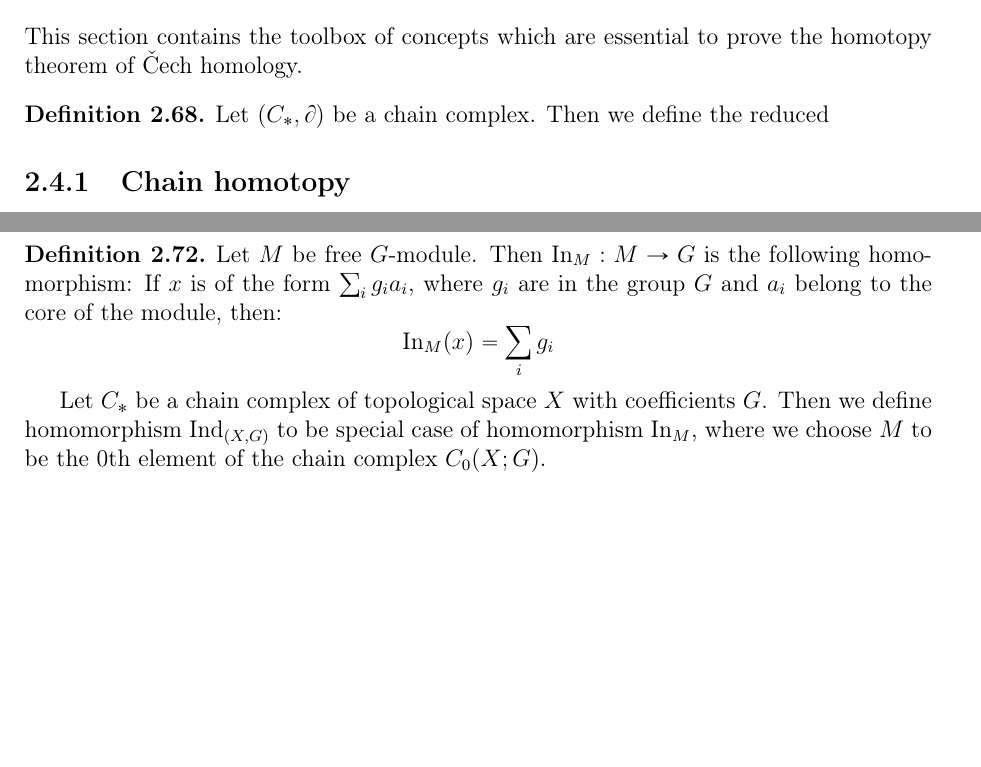
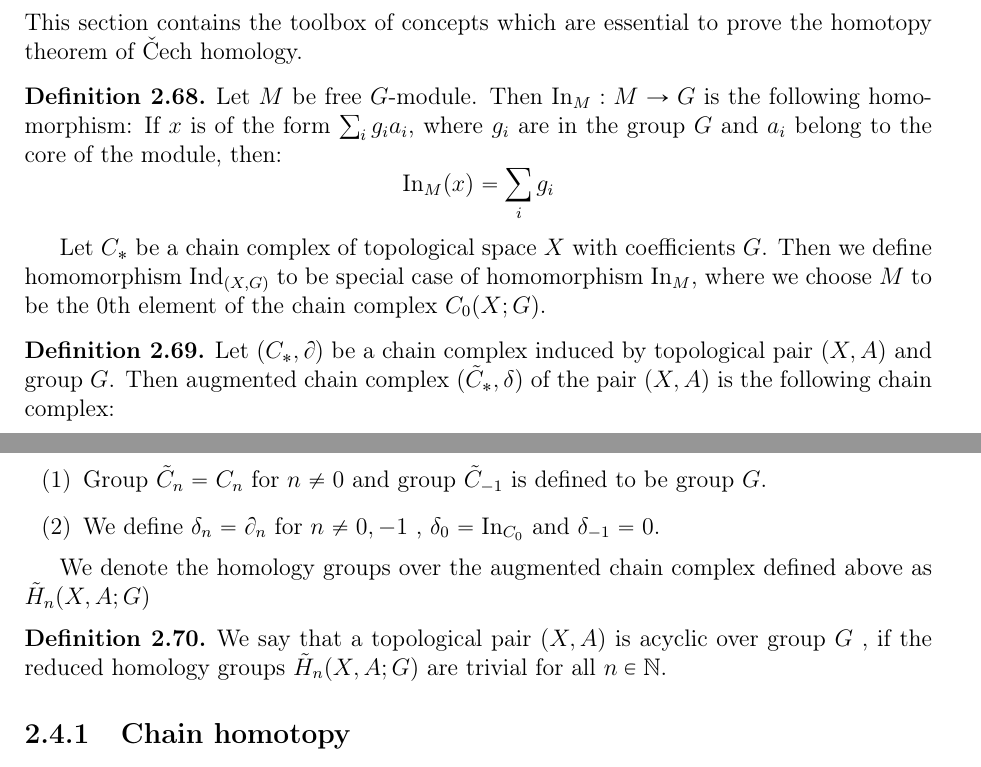
Before and after one commit to elkyur/Gradu, a LaTeX thesis (Gradu/Gradu.tex): two parts of pages 25 and 26 of 40, joined at a grey line, cut so that both start at the same text, the shorter picture padded with empty space. Compiled offline with pdfLaTeX; the source files are stored in an older character set and shown here as Unicode.

Commit message:
Lokaaleja muutoksia 20.06.2016

```diff
--- a/Gradu/Gradu.tex
+++ b/Gradu/Gradu.tex
@@ -997,9 +997,20 @@ Lemma \ref{preimageorder} states that $f^{-1}\beta$ is refinement of $f^{-1}\alp
 \section{Toolbox of singular homology theory}
 This section contains the toolbox of concepts which are essential to prove the homotopy theorem of \v{C}ech homology.
 
-
 \begin{maar}
-Let $(C_{*}, \partial)$ be a chain complex. Then we define the reduced
+	Let $M$ be free $G$-module. Then $\text{In}_M:M \rightarrow G$ is the following homomorphism: If $x$ is of the form $\sum_{i}g_ia_i $, where $g_i$ are in the group $G$ and $a_i$ belong to the core of the module, then: $$\text{In}_M(x) = \sum_{i}g_i $$
+\end{maar}
+Let $C_{*}$ be a chain complex of topological space $X$ with coefficients $G$. Then we define homomorphism $\text{Ind}_{(X,G)}$ to be special case of homomorphism $\text{In}_M$, where we choose $M$ to be the 0th element of the chain complex $C_0(X;G)$.
+\begin{maar}
+Let $(C_{*}, \partial)$ be a chain complex induced by topological pair $(X,A)$ and group $G$. Then augmented chain complex  $(\tilde C_{*}, \delta )$ of the pair $(X,A)$ is the following chain complex:
+\begin{enumerate}[label=(\arabic*),ref=(\arabic*)]
+	\item Group $\tilde C_n = C_n$ for $n \neq 0$ and group $\tilde C_{-1}$ is defined to be group $G$.
+	\item We define $\delta_n = \partial_n$ for $n \neq 0,-1$ , $\delta_0 = \text{In}_{C_0}$ and $\delta_{-1} = 0$.
+\end{enumerate}
+\end{maar}
+We denote the homology groups over the augmented chain complex defined above as $\tilde H_n(X,A;G)$
+\begin{maar}
+We say that a topological pair $(X,A)$ is acyclic over group $G$ , if the reduced homology groups $\tilde H_n(X,A; G)$ are trivial for all $n \in \N$.
 \end{maar}
 
 \subsection{Chain homotopy}
@@ -1131,10 +1142,7 @@ proved in Rotman [\ref{rotman}] theorem 5.3.
 \end{proof}
 
 \subsection{Algebraic mappings}
-\begin{maar}
-Let $M$ be free $G$-module. Then $\text{In}_M:M \rightarrow G$ is the following homomorphism: If $x$ is of the form $\sum_{i}g_ia_i $, where $g_i$ are in the group $G$ and $a_i$ belong to the core of the module, then: $$\text{In}_M(x) = \sum_{i}g_i $$
-\end{maar}
-Let $C_{*}$ be a chain complex of topological space $X$ with coefficients $G$. Then we define homomorphism $\text{Ind}_{(X,G)}$ to be special case of homomorphism $\text{In}_M$, where we choose $M$ to be the 0th element of the chain complex $C_0(X;G)$.
+
 \begin{maar}
 Let $X$ and $Y$ be simplicial complexes and let $G$ be some group. Let $f:X \rightarrow Y$ be some continuous function between the complexes. We say that $f$ is algebraic, if for the induced chain map $f^0_{*}$ the equation $\text{In}_{(X,G)}(x) = \text{In}_{(X,G)}(f^0_{*}(x))$ for every $x \in C_0(X;G)$.
 \end{maar}
```
Also changed, not shown: Gradu/Gradu.pdf, Gradu/Gradu.tex (4 more changed lines), 4 other files.
